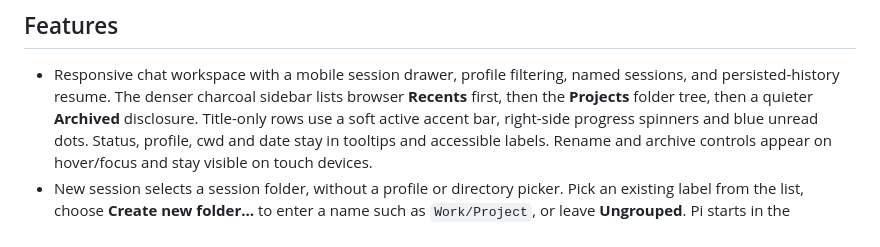
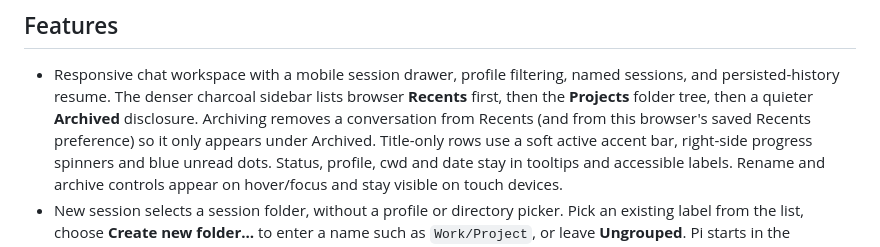
Before and after one commit to awcjack/agentbox, a Markdown page: rpc-runtime/web/README.md, the part around the change. Drawn GitHub-style.

Commit message:
docs(pi-rpc): note archived chats leave browser Recents
Document that archiving removes a conversation from Recents so it
only appears under the Archived disclosure.

```diff
--- a/rpc-runtime/web/README.md
+++ b/rpc-runtime/web/README.md
@@ -18,7 +18,9 @@ with the browser's actual origin. Use HTTPS or a trusted private VPN.
 - Responsive chat workspace with a mobile session drawer, profile filtering,
   named sessions, and persisted-history resume. The denser charcoal sidebar lists
   browser **Recents** first, then the **Projects** folder tree, then a quieter
-  **Archived** disclosure. Title-only rows use a soft active accent bar, right-side
+  **Archived** disclosure. Archiving removes a conversation from Recents (and from
+  this browser's saved Recents preference) so it only appears under Archived.
+  Title-only rows use a soft active accent bar, right-side
   progress spinners and blue unread dots. Status, profile, cwd and date stay in
   tooltips and accessible labels. Rename and archive controls appear on hover/focus
   and stay visible on touch devices.
```
Also changed, not shown: rpc-runtime/README.md (+2 -1 lines).
